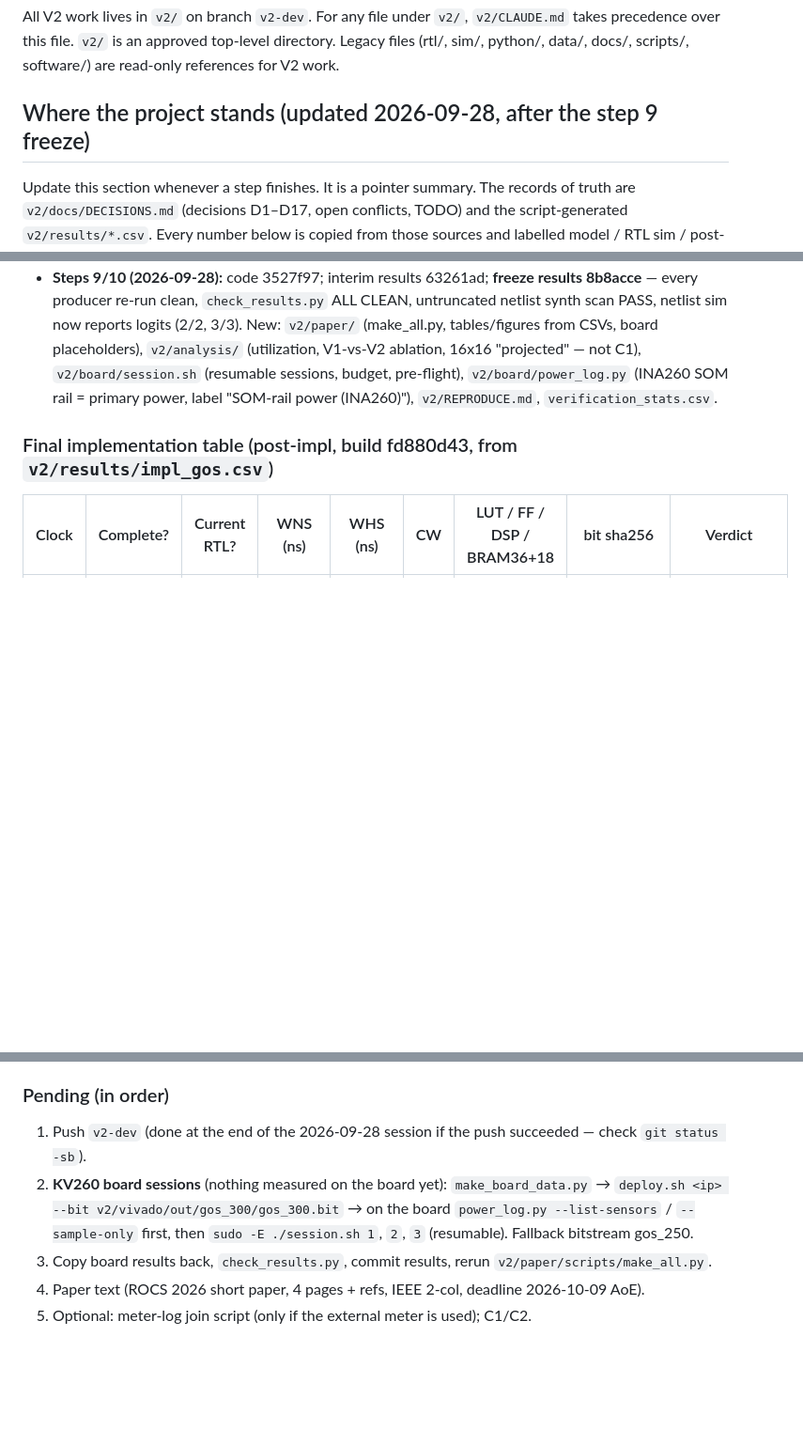
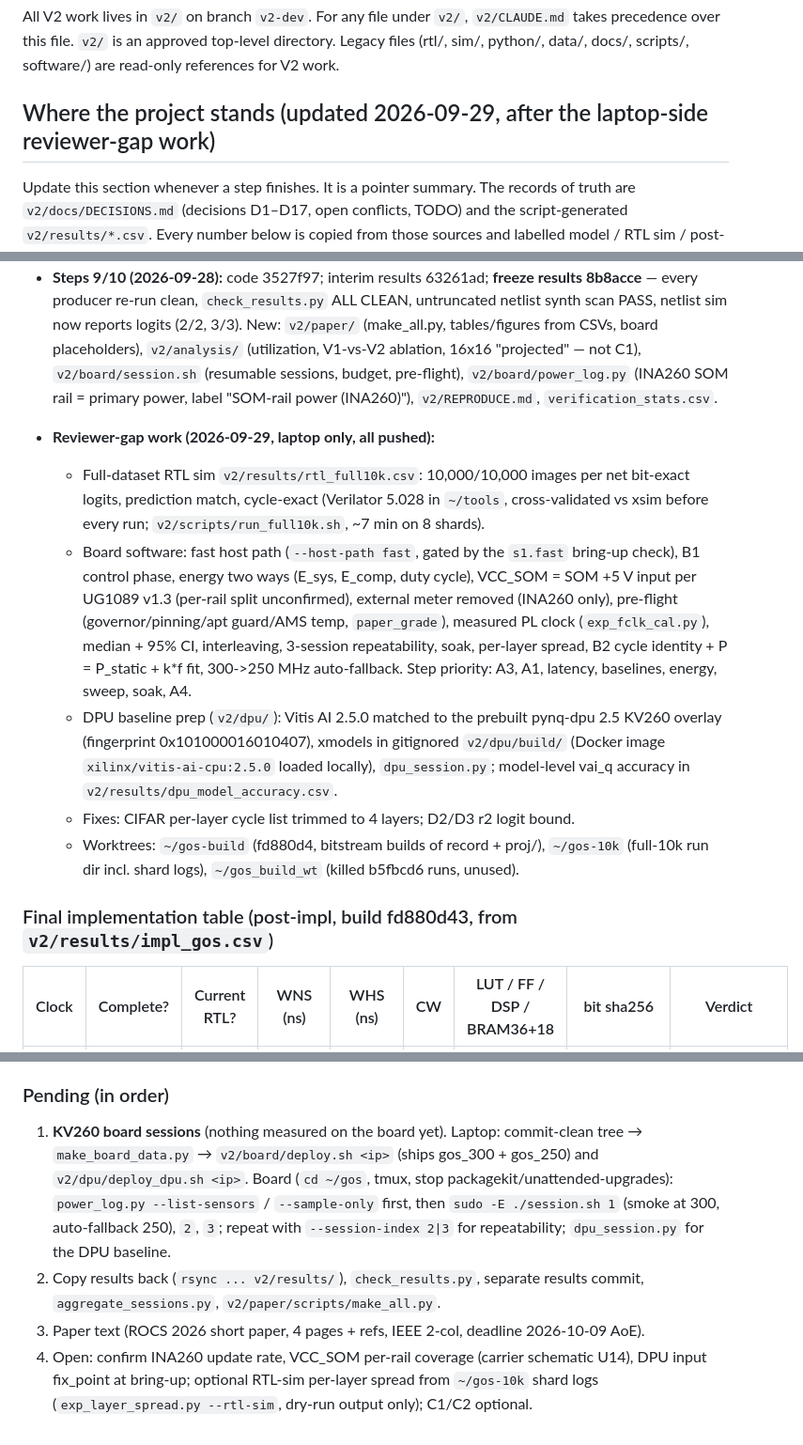
Before and after one commit to ShashankT-ECE/cnn-accelerator, a Markdown page: CLAUDE.md, 3 parts joined by grey strips. Shown at 94% size. Drawn GitHub-style; blank space fills up the shorter version.

Commit message:
docs: CLAUDE.md + PROJECT_STATE after laptop-side reviewer-gap work (full-10k RTL sim, board rigor/experiments, DPU prep)

```diff
--- a/CLAUDE.md
+++ b/CLAUDE.md
@@ -187,7 +187,7 @@ All V2 work lives in `v2/` on branch `v2-dev`. For any file under `v2/`,
 directory. Legacy files (rtl/, sim/, python/, data/, docs/, scripts/,
 software/) are read-only references for V2 work.
 
-## Where the project stands (updated 2026-09-28, after the step 9 freeze)
+## Where the project stands (updated 2026-09-29, after the laptop-side reviewer-gap work)
 
 Update this section whenever a step finishes. It is a pointer summary. The
 records of truth are `v2/docs/DECISIONS.md` (decisions D1–D17, open
@@ -263,6 +263,25 @@ rule in `v2/CLAUDE.md`). xsim may run alongside it. The board workflow
   primary power, label "SOM-rail power (INA260)"), `v2/REPRODUCE.md`,
   `verification_stats.csv`.
 
+- **Reviewer-gap work (2026-09-29, laptop only, all pushed):**
+  - Full-dataset RTL sim `v2/results/rtl_full10k.csv`: 10,000/10,000 images per net
+    bit-exact logits, prediction match, cycle-exact (Verilator 5.028 in `~/tools`,
+    cross-validated vs xsim before every run; `v2/scripts/run_full10k.sh`, ~7 min on 8 shards).
+  - Board software: fast host path (`--host-path fast`, gated by the `s1.fast` bring-up
+    check), B1 control phase, energy two ways (E_sys, E_comp, duty cycle), VCC_SOM =
+    SOM +5 V input per UG1089 v1.3 (per-rail split unconfirmed), external meter removed
+    (INA260 only), pre-flight (governor/pinning/apt guard/AMS temp, `paper_grade`), measured
+    PL clock (`exp_fclk_cal.py`), median + 95% CI, interleaving, 3-session repeatability,
+    soak, per-layer spread, B2 cycle identity + P = P_static + k*f fit, 300->250 MHz
+    auto-fallback. Step priority: A3, A1, latency, baselines, energy, sweep, soak, A4.
+  - DPU baseline prep (`v2/dpu/`): Vitis AI 2.5.0 matched to the prebuilt pynq-dpu 2.5
+    KV260 overlay (fingerprint 0x101000016010407), xmodels in gitignored `v2/dpu/build/`
+    (Docker image `xilinx/vitis-ai-cpu:2.5.0` loaded locally), `dpu_session.py`;
+    model-level vai_q accuracy in `v2/results/dpu_model_accuracy.csv`.
+  - Fixes: CIFAR per-layer cycle list trimmed to 4 layers; D2/D3 r2 logit bound.
+  - Worktrees: `~/gos-build` (fd880d4, bitstream builds of record + proj/), `~/gos-10k`
+    (full-10k run dir incl. shard logs), `~/gos_build_wt` (killed b5fbcd6 runs, unused).
+
 ### Final implementation table (post-impl, build fd880d43, from `v2/results/impl_gos.csv`)
 
 | Clock | Complete? | Current RTL? | WNS (ns) | WHS (ns) | CW | LUT / FF / DSP / BRAM36+18 | bit sha256 | Verdict |
@@ -277,13 +296,15 @@ untruncated netlist scan passes.
 
 ### Pending (in order)
 
-1. Push `v2-dev` (done at the end of the 2026-09-28 session if the push succeeded —
-   check `git status -sb`).
-2. **KV260 board sessions** (nothing measured on the board yet): `make_board_data.py` →
-   `deploy.sh <ip> --bit v2/vivado/out/gos_300/gos_300.bit` → on the board
-   `power_log.py --list-sensors` / `--sample-only` first, then `sudo -E ./session.sh 1`,
-   `2`, `3` (resumable). Fallback bitstream gos_250.
-3. Copy board results back, `check_results.py`, commit results, rerun
-   `v2/paper/scripts/make_all.py`.
-4. Paper text (ROCS 2026 short paper, 4 pages + refs, IEEE 2-col, deadline 2026-10-09 AoE).
-5. Optional: meter-log join script (only if the external meter is used); C1/C2.
+1. **KV260 board sessions** (nothing measured on the board yet). Laptop: commit-clean
+   tree → `make_board_data.py` → `v2/board/deploy.sh <ip>` (ships gos_300 + gos_250) and
+   `v2/dpu/deploy_dpu.sh <ip>`. Board (`cd ~/gos`, tmux, stop packagekit/unattended-upgrades):
+   `power_log.py --list-sensors` / `--sample-only` first, then `sudo -E ./session.sh 1`
+   (smoke at 300, auto-fallback 250), `2`, `3`; repeat with `--session-index 2|3` for
+   repeatability; `dpu_session.py` for the DPU baseline.
+2. Copy results back (`rsync ... v2/results/`), `check_results.py`, separate results commit,
+   `aggregate_sessions.py`, `v2/paper/scripts/make_all.py`.
+3. Paper text (ROCS 2026 short paper, 4 pages + refs, IEEE 2-col, deadline 2026-10-09 AoE).
+4. Open: confirm INA260 update rate, VCC_SOM per-rail coverage (carrier schematic U14),
+   DPU input fix_point at bring-up; optional RTL-sim per-layer spread from `~/gos-10k`
+   shard logs (`exp_layer_spread.py --rtl-sim`, dry-run output only); C1/C2 optional.
```
Also changed, not shown: docs/PROJECT_STATE.md (+2 -1 lines).
